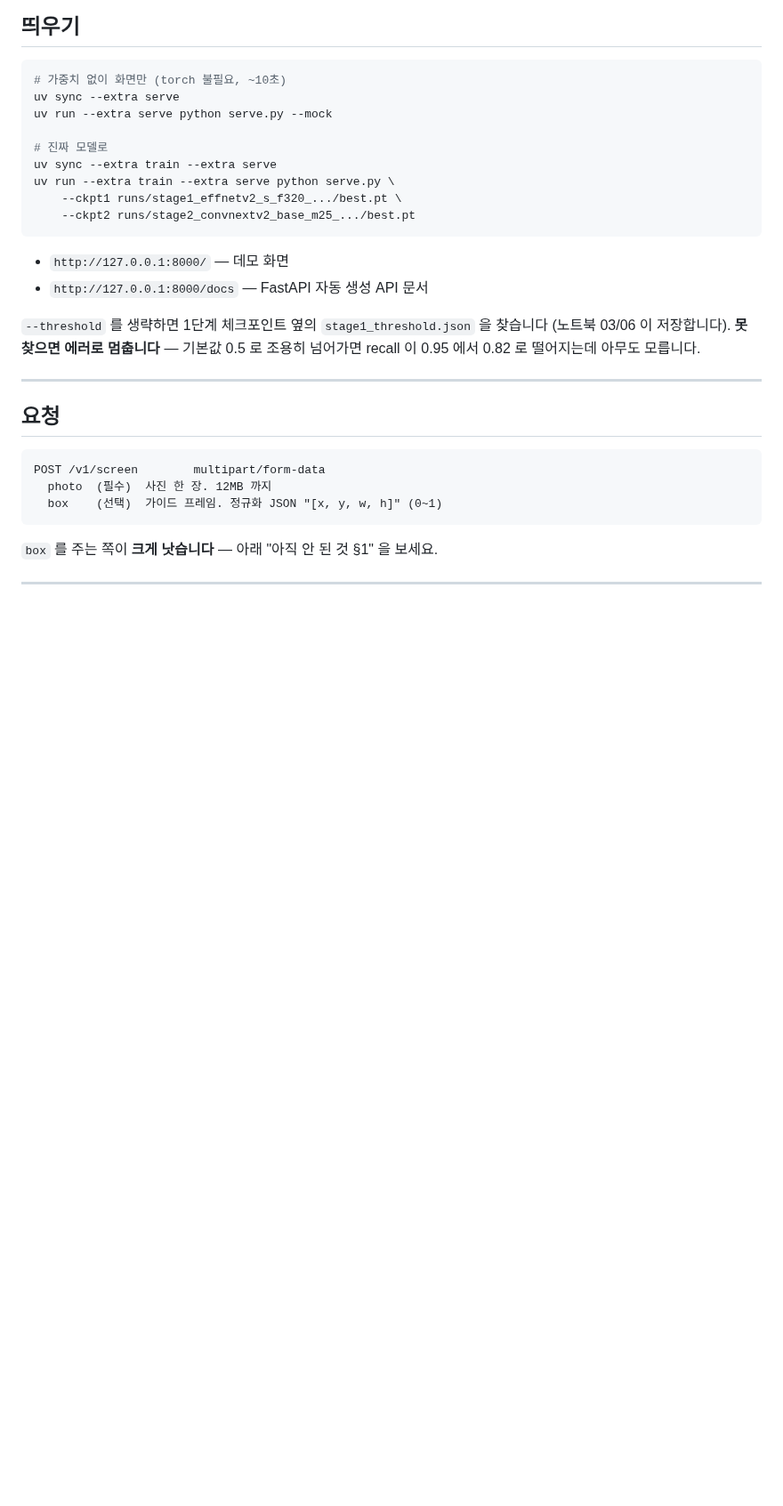
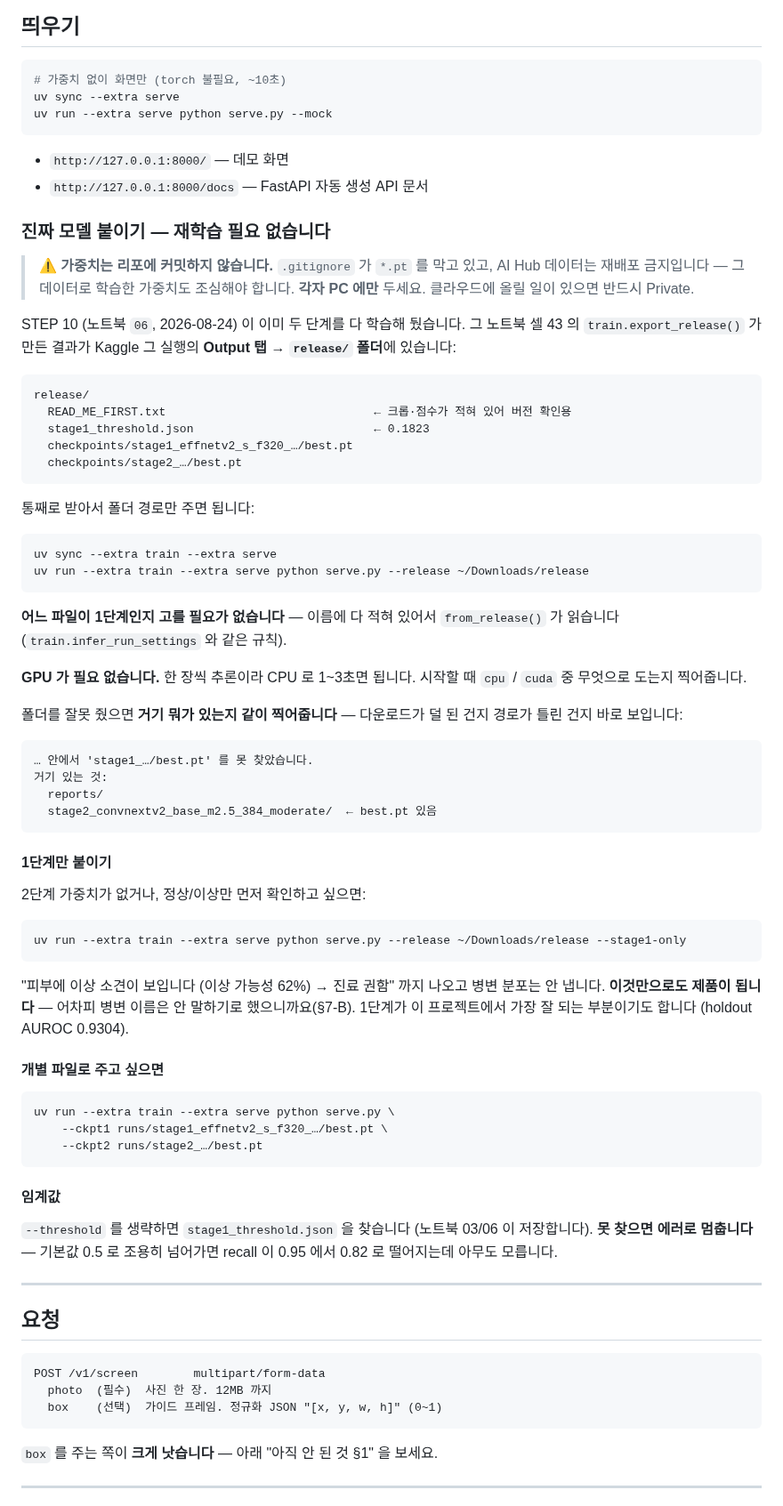
Before and after one commit to gayeoniee/deeplearning_test, a Markdown page: docs/SERVING.md, the part around the change. Shown at 89% size. GitHub-like rendering; blank space fills up the shorter version.

Commit message:
docs/SERVING.md 에 --release 절 추가 (앞 커밋에서 빠졌음)
dbd180c 에서 이 파일을 고친 줄 알았는데 패치가 조용히 실패했고, 제가 확인을
안 했습니다. git log -- docs/SERVING.md 로 잡았습니다.

내용: release 폴더 구조 · --release 한 줄 · --stage1-only · GPU 불필요(CPU
1~3초) · 폴더를 잘못 줬을 때의 안내 · 가중치를 커밋하지 않는 이유.

Co-Authored-By: Claude Opus 5 <noreply@anthropic.com>
Claude-Session: https://claude.ai/code/session_0131G6ZBrwWcRzeK9ymbvcxo

````diff
--- a/docs/SERVING.md
+++ b/docs/SERVING.md
@@ -24,20 +24,78 @@
 # 가중치 없이 화면만 (torch 불필요, ~10초)
 uv sync --extra serve
 uv run --extra serve python serve.py --mock
-
-# 진짜 모델로
-uv sync --extra train --extra serve
-uv run --extra train --extra serve python serve.py \
-    --ckpt1 runs/stage1_effnetv2_s_f320_.../best.pt \
-    --ckpt2 runs/stage2_convnextv2_base_m25_.../best.pt
 ```
 
 * `http://127.0.0.1:8000/` — 데모 화면
 * `http://127.0.0.1:8000/docs` — FastAPI 자동 생성 API 문서
 
-`--threshold` 를 생략하면 1단계 체크포인트 옆의 `stage1_threshold.json` 을 찾습니다
-(노트북 03/06 이 저장합니다). **못 찾으면 에러로 멈춥니다** — 기본값 0.5 로 조용히
-넘어가면 recall 이 0.95 에서 0.82 로 떨어지는데 아무도 모릅니다.
+### 진짜 모델 붙이기 — **재학습 필요 없습니다**
+
+> ⚠️ **가중치는 리포에 커밋하지 않습니다.** `.gitignore` 가 `*.pt` 를 막고 있고,
+> AI Hub 데이터는 재배포 금지입니다 — 그 데이터로 학습한 가중치도 조심해야 합니다.
+> **각자 PC 에만** 두세요. 클라우드에 올릴 일이 있으면 반드시 Private.
+
+STEP 10 (노트북 `06`, 2026-08-24) 이 이미 두 단계를 다 학습해 뒀습니다.
+그 노트북 셀 43 의 `train.export_release()` 가 만든 결과가
+Kaggle 그 실행의 **Output 탭 → `release/` 폴더**에 있습니다:
+
+```
+release/
+  READ_ME_FIRST.txt                              ← 크롭·점수가 적혀 있어 버전 확인용
+  stage1_threshold.json                          ← 0.1823
+  checkpoints/stage1_effnetv2_s_f320_…/best.pt
+  checkpoints/stage2_…/best.pt
+```
+
+통째로 받아서 폴더 경로만 주면 됩니다:
+
+```bash
+uv sync --extra train --extra serve
+uv run --extra train --extra serve python serve.py --release ~/Downloads/release
+```
+
+**어느 파일이 1단계인지 고를 필요가 없습니다** — 이름에 다 적혀 있어서
+`from_release()` 가 읽습니다 (`train.infer_run_settings` 와 같은 규칙).
+
+**GPU 가 필요 없습니다.** 한 장씩 추론이라 CPU 로 1~3초면 됩니다.
+시작할 때 `cpu` / `cuda` 중 무엇으로 도는지 찍어줍니다.
+
+폴더를 잘못 줬으면 **거기 뭐가 있는지 같이 찍어줍니다** — 다운로드가 덜 된 건지
+경로가 틀린 건지 바로 보입니다:
+
+```
+… 안에서 'stage1_…/best.pt' 를 못 찾았습니다.
+거기 있는 것:
+  reports/
+  stage2_convnextv2_base_m2.5_384_moderate/  ← best.pt 있음
+```
+
+#### 1단계만 붙이기
+
+2단계 가중치가 없거나, 정상/이상만 먼저 확인하고 싶으면:
+
+```bash
+uv run --extra train --extra serve python serve.py --release ~/Downloads/release --stage1-only
+```
+
+"피부에 이상 소견이 보입니다 (이상 가능성 62%) → 진료 권함" 까지 나오고
+병변 분포는 안 냅니다. **이것만으로도 제품이 됩니다** — 어차피 병변 이름은
+안 말하기로 했으니까요(§7-B). 1단계가 이 프로젝트에서 가장 잘 되는 부분이기도
+합니다 (holdout AUROC 0.9304).
+
+#### 개별 파일로 주고 싶으면
+
+```bash
+uv run --extra train --extra serve python serve.py \
+    --ckpt1 runs/stage1_effnetv2_s_f320_…/best.pt \
+    --ckpt2 runs/stage2_…/best.pt
+```
+
+#### 임계값
+
+`--threshold` 를 생략하면 `stage1_threshold.json` 을 찾습니다
+(노트북 03/06 이 저장합니다). **못 찾으면 에러로 멈춥니다** — 기본값 0.5 로
+조용히 넘어가면 recall 이 0.95 에서 0.82 로 떨어지는데 아무도 모릅니다.
 
 ---
 
````
